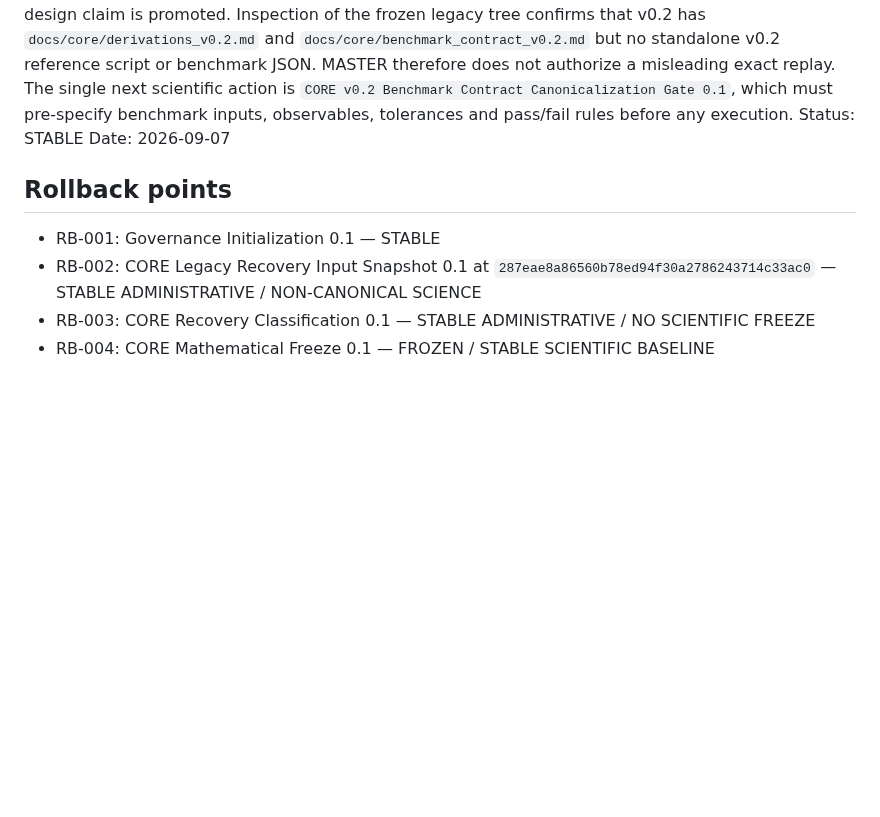
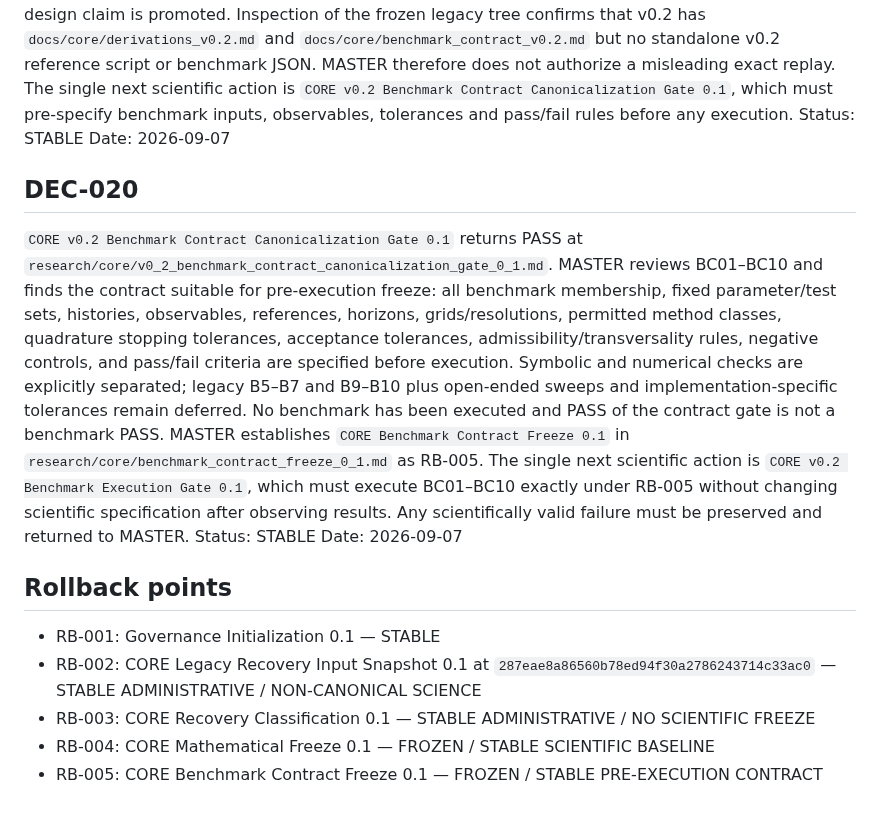
Before and after one commit to twkroll/haken-lighthouse-jax, a Markdown page: research/master/decision_branch_log.md, the part around one of its changes. GitHub-like rendering; blank space fills up the shorter version.

Commit message:
Record benchmark contract freeze and execution decision DEC-020

```diff
--- a/research/master/decision_branch_log.md
+++ b/research/master/decision_branch_log.md
@@ -102,9 +102,15 @@ Date: 2026-09-07
 Status: STABLE
 Date: 2026-09-07
 
+## DEC-020
+`CORE v0.2 Benchmark Contract Canonicalization Gate 0.1` returns PASS at `research/core/v0_2_benchmark_contract_canonicalization_gate_0_1.md`. MASTER reviews BC01–BC10 and finds the contract suitable for pre-execution freeze: all benchmark membership, fixed parameter/test sets, histories, observables, references, horizons, grids/resolutions, permitted method classes, quadrature stopping tolerances, acceptance tolerances, admissibility/transversality rules, negative controls, and pass/fail criteria are specified before execution. Symbolic and numerical checks are explicitly separated; legacy B5–B7 and B9–B10 plus open-ended sweeps and implementation-specific tolerances remain deferred. No benchmark has been executed and PASS of the contract gate is not a benchmark PASS. MASTER establishes `CORE Benchmark Contract Freeze 0.1` in `research/core/benchmark_contract_freeze_0_1.md` as RB-005. The single next scientific action is `CORE v0.2 Benchmark Execution Gate 0.1`, which must execute BC01–BC10 exactly under RB-005 without changing scientific specification after observing results. Any scientifically valid failure must be preserved and returned to MASTER.
+Status: STABLE
+Date: 2026-09-07
+
 ## Rollback points
 
 - RB-001: Governance Initialization 0.1 — STABLE
 - RB-002: CORE Legacy Recovery Input Snapshot 0.1 at `287eae8a86560b78ed94f30a2786243714c33ac0` — STABLE ADMINISTRATIVE / NON-CANONICAL SCIENCE
 - RB-003: CORE Recovery Classification 0.1 — STABLE ADMINISTRATIVE / NO SCIENTIFIC FREEZE
 - RB-004: CORE Mathematical Freeze 0.1 — FROZEN / STABLE SCIENTIFIC BASELINE
+- RB-005: CORE Benchmark Contract Freeze 0.1 — FROZEN / STABLE PRE-EXECUTION CONTRACT
```
Also changed, not shown: other parts of research/master/decision_branch_log.md (+1 -1 lines).
